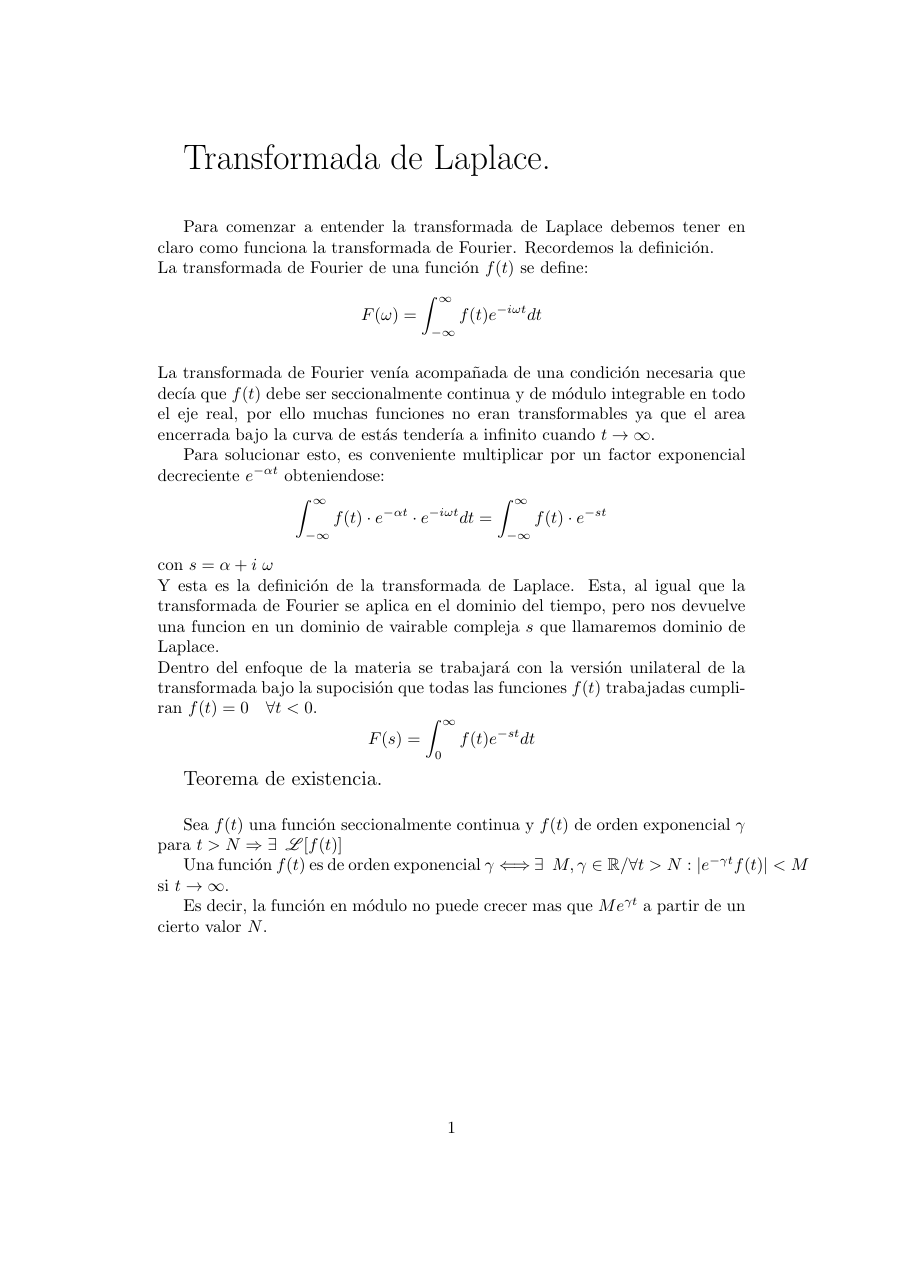
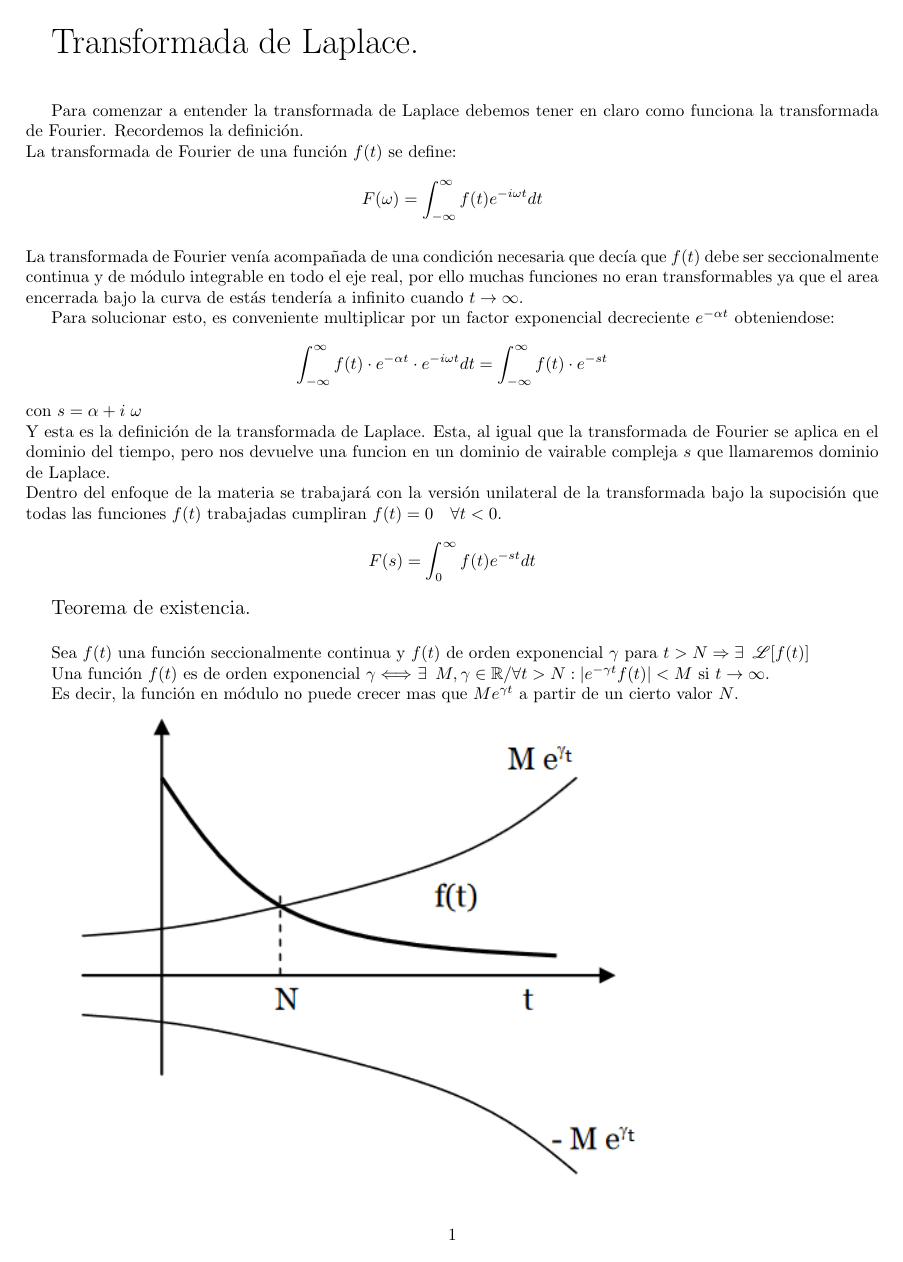
Before and after one commit to tomi2108/Apuntes, a LaTeX document (Tex/Superior/TransformadaDeLaplace/TransformadaDeLaplace.tex): page 1 of 4 before the commit and page 1 of 3 after it. Compiled offline with pdfLaTeX.

Commit message:
format pdf

```diff
--- a/Tex/Superior/TransformadaDeLaplace/TransformadaDeLaplace.tex
+++ b/Tex/Superior/TransformadaDeLaplace/TransformadaDeLaplace.tex
@@ -2,6 +2,7 @@
 \usepackage{mathrsfs}
 \usepackage{amsfonts}
 \usepackage{graphicx}
+\usepackage[left=20mm, right=20mm, top=20mm, bottom=20mm]{geometry}
 
 
 \begin{document}
```
Also changed, not shown: Pdfs/Superior/TransformadaDeLaplace.pdf, Tex/Superior/TransformadaDeLaplace/TransformadaDeLaplace.pdf, Tex/Superior/TransformadaDeLaplace/TransformadaDeLaplace.tex (2 more changed lines).
